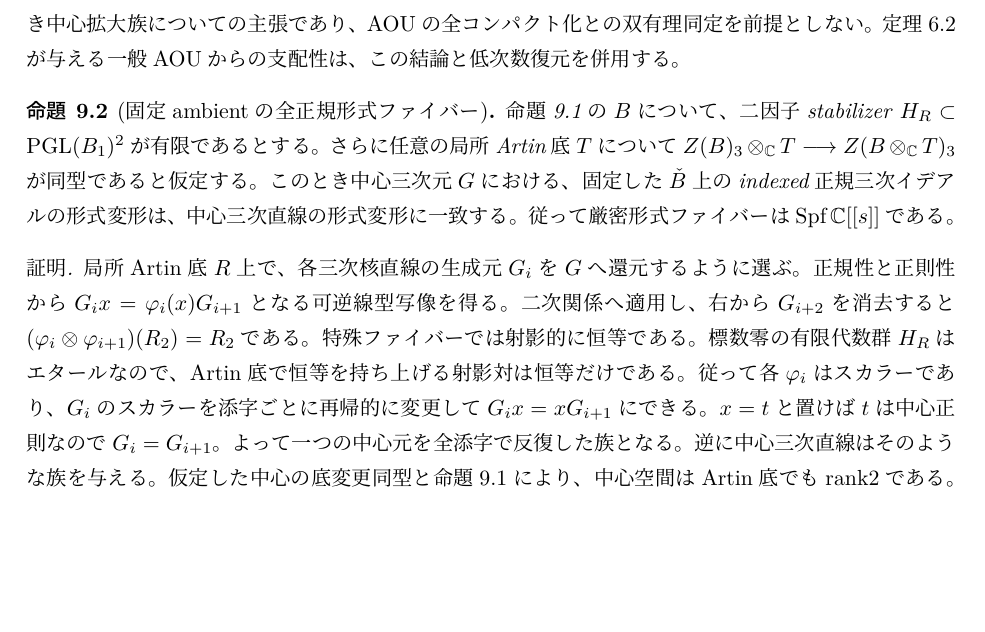
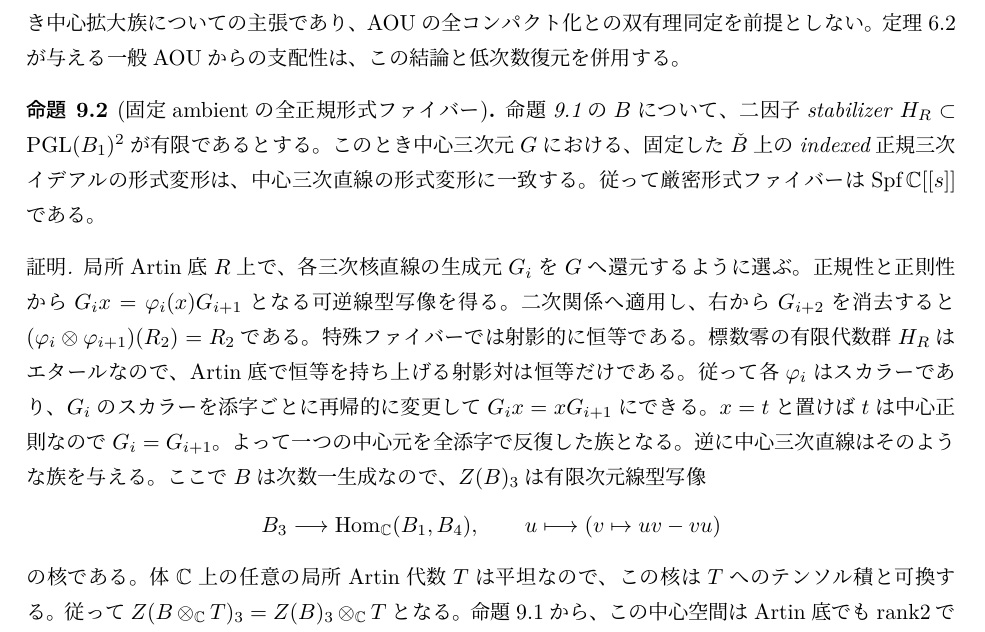
Before and after one commit to uedakazushi/nc-cubic-ambient, a LaTeX document (papers/nc-cubic-ambient-moduli.tex): part of page 12 of 14, cut so that both start at the same text, the shorter picture padded with empty space. Compiled offline with LuaLaTeX.

Commit message:
Prove central degree-three base change over Artin rings; align proof status and checks

```diff
--- a/papers/nc-cubic-ambient-moduli.tex
+++ b/papers/nc-cubic-ambient-moduli.tex
@@ -250,9 +250,7 @@ AOUの全コンパクト化との双有理同定を前提としない。
 \begin{proposition}[固定ambientの全正規形式ファイバー]\label{prop:normal}
 命題\ref{prop:center}の$B$について、二因子stabilizer
 $H_R\subset\PGL(B_1)^2$が有限であるとする。
-さらに任意の局所Artin底$T$について
-$Z(B)_3\otimes_\kk T\longrightarrow Z(B\otimes_\kk T)_3$
-が同型であると仮定する。このとき中心三次元$G$における、
+このとき中心三次元$G$における、
 固定した$\check B$上のindexed正規三次イデアルの形式変形は、
 中心三次直線の形式変形に一致する。従って厳密形式ファイバーは
 $\operatorname{Spf}\kk[[s]]$である。
@@ -268,7 +266,15 @@ Artin底で恒等を持ち上げる射影対は恒等だけである。
 $G_i x=xG_{i+1}$にできる。$x=t$と置けば$t$は中心正則なので$G_i=G_{i+1}$。
 よって一つの中心元を全添字で反復した族となる。
 逆に中心三次直線はそのような族を与える。
-仮定した中心の底変更同型と命題\ref{prop:center}により、中心空間はArtin底でもrank2である。
+ここで$B$は次数一生成なので、$Z(B)_3$は有限次元線型写像
+\[
+ B_3\longrightarrow\Hom_\kk(B_1,B_4),\qquad
+ u\longmapsto(v\mapsto uv-vu)
+\]
+の核である。体$\kk$上の任意の局所Artin代数$T$は平坦なので、
+この核は$T$へのテンソル積と可換する。従って
+$Z(B\otimes_\kk T)_3=Z(B)_3\otimes_\kk T$となる。
+命題\ref{prop:center}から、この中心空間はArtin底でもrank2である。
 従って$\PP^1$の一点での完備化である。
 \end{proof}
 
```
Also changed, not shown: 00_research_plan.md (+1 -1 lines), research/cubic_surface_comparison.md (+1 -1 lines), 1 other file.
